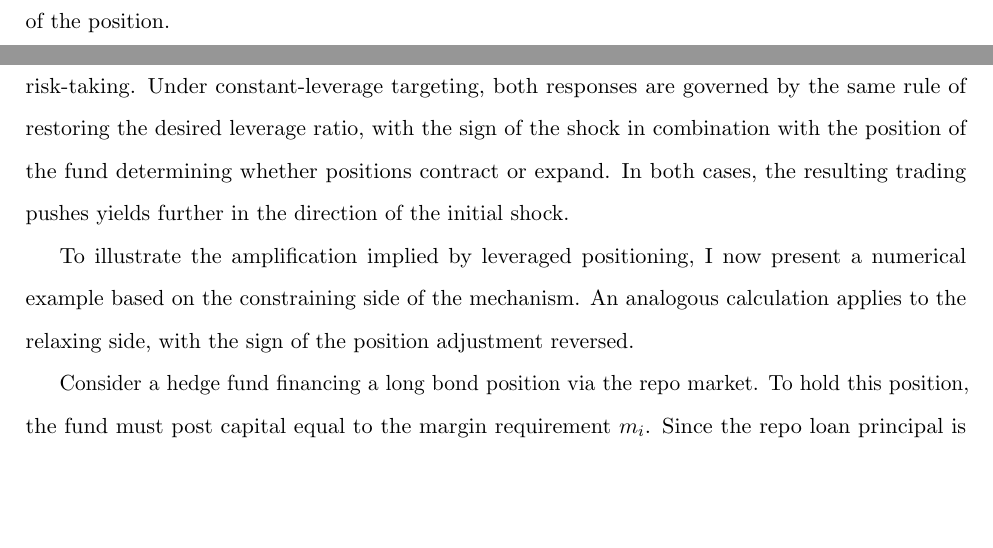
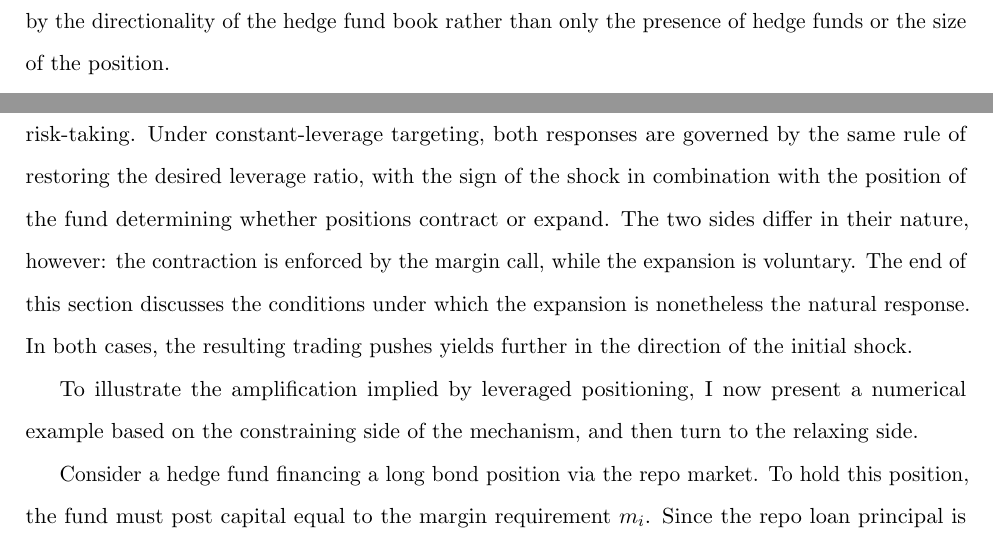
Before and after one commit to FelixHrms/JMP_current, a LaTeX paper (main_JMP.tex): two parts of pages 7 and 11 of 73 before the commit and two parts of pages 7 and 11 of 74 after it, joined at a grey line, cut at the place of the change, the shorter picture padded with empty space. Compiled offline with pdfLaTeX.

Commit message:
Rework relaxing-side mechanism; remove winners_entrants do-file
Section 3 gains a 'relaxing side' block mirroring the constraining
calibration: variation margin mechanics, the worked example of a fund
holding a view 25bp ahead of the market at its funding constraint
(surprise consumes 6bp of the gap but raises capacity 21%; remaining
view still justifies more than capacity, so the fund expands by the
same 21% the margin call forces on the losing side), the single
position rule min(capacity, view-justified position) with its
self-limiting profit-taking branch, and the hedged-book counterpoint
(basis trade) anticipating Section 6. Two explicit qualifications keep
the language conservative: the expansion is a choice, treated as a
prediction to test, not an implication of margin mechanics.
Constrained-arbitrageur framing added (gromb2002, brunnermeier2009,
new ang2011 key); LP discussion softened from 'points towards
constant-leverage targeting' to consistent-with, both readings stated.
analysis/winners_entrants.do removed as agreed.

Co-Authored-By: Claude <noreply@anthropic.com>
Claude-Session: https://claude.ai/code/session_01Cx9NMVw6WKTcWvkd2EHBWB

```diff
--- a/main_JMP.tex
+++ b/main_JMP.tex
@@ -377,9 +377,9 @@ Panel C provides evidence for the leveraged nature of hedge fund activity. Hairc
 
 In this section, I draw on the literature to explain how leveraged hedge fund positioning amplifies yield sensitivity to shocks. \citet{adrian2014} provide the broader intuition that leveraged intermediaries actively manage their balance sheets in response to the risk environment, expanding positions when constraints are loose and contracting them when constraints bind. The key insight is that the state of the constraint environment can generate symmetric amplification effects with opposite signs of position adjustment depending on the direction of the shock.
 
-I apply this logic to hedge funds, where the constraint environment shifts directly with the value of the collateral backing their positions. A shock that moves prices against a fund's position erodes its capital buffer and tightens its balance sheet constraint, forcing position reduction. A shock that moves prices in favor of the position relaxes the constraint and frees capacity for additional risk-taking. Under constant-leverage targeting, both responses are governed by the same rule of restoring the desired leverage ratio, with the sign of the shock in combination with the position of the fund determining whether positions contract or expand. In both cases, the resulting trading pushes yields further in the direction of the initial shock.
-
-To illustrate the amplification implied by leveraged positioning, I now present a numerical example based on the constraining side of the mechanism. An analogous calculation applies to the relaxing side, with the sign of the position adjustment reversed.
+I apply this logic to hedge funds, where the constraint environment shifts directly with the value of the collateral backing their positions. A shock that moves prices against a fund's position erodes its capital buffer and tightens its balance sheet constraint, forcing position reduction. A shock that moves prices in favor of the position relaxes the constraint and frees capacity for additional risk-taking. Under constant-leverage targeting, both responses are governed by the same rule of restoring the desired leverage ratio, with the sign of the shock in combination with the position of the fund determining whether positions contract or expand. The two sides differ in their nature, however: the contraction is enforced by the margin call, while the expansion is voluntary. The end of this section discusses the conditions under which the expansion is nonetheless the natural response. In both cases, the resulting trading pushes yields further in the direction of the initial shock.
+
+To illustrate the amplification implied by leveraged positioning, I now present a numerical example based on the constraining side of the mechanism, and then turn to the relaxing side.
 
 Consider a hedge fund financing a long bond position via the repo market. To hold this position, the fund must post capital equal to the margin requirement $m_i$. Since the repo loan principal is fixed, any exogenous price shock $\Delta P_{i,t}$ is absorbed entirely by the capital buffer. The rate of capital erosion depends on the leverage ratio $1/m_i$:
 
```
Also changed, not shown: main_JMP.tex (10 more changed lines), 1 other file.
